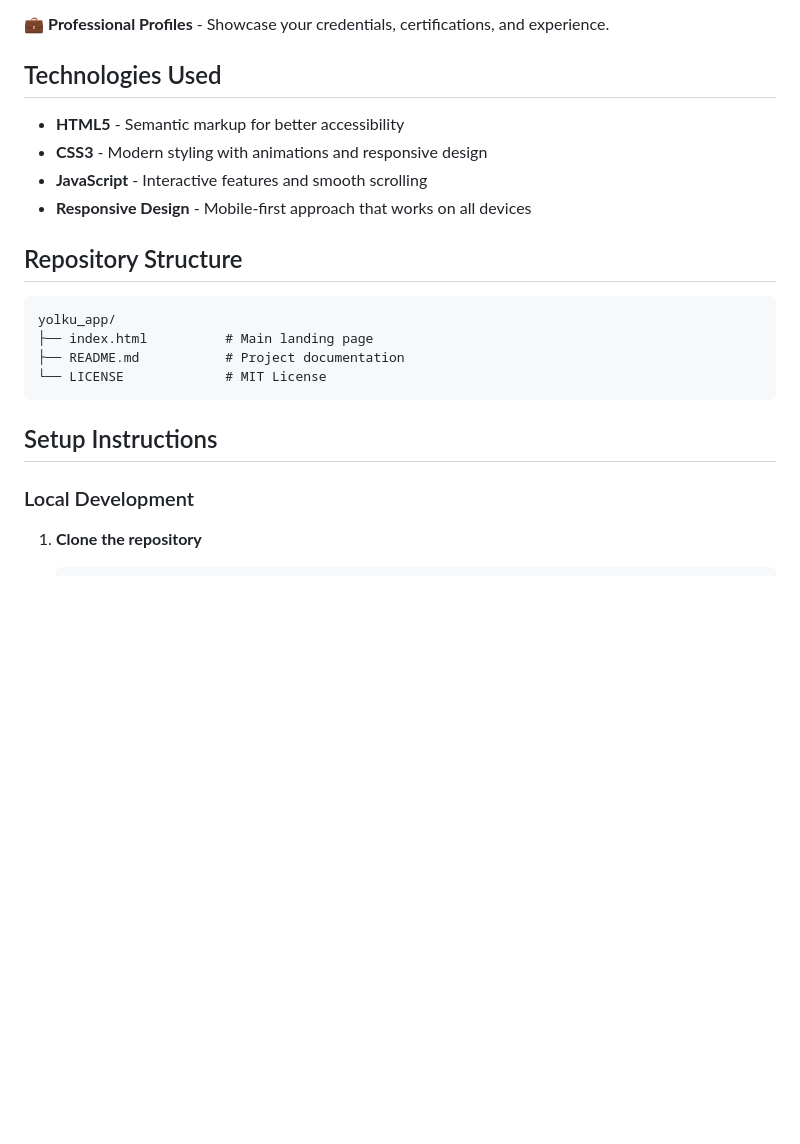
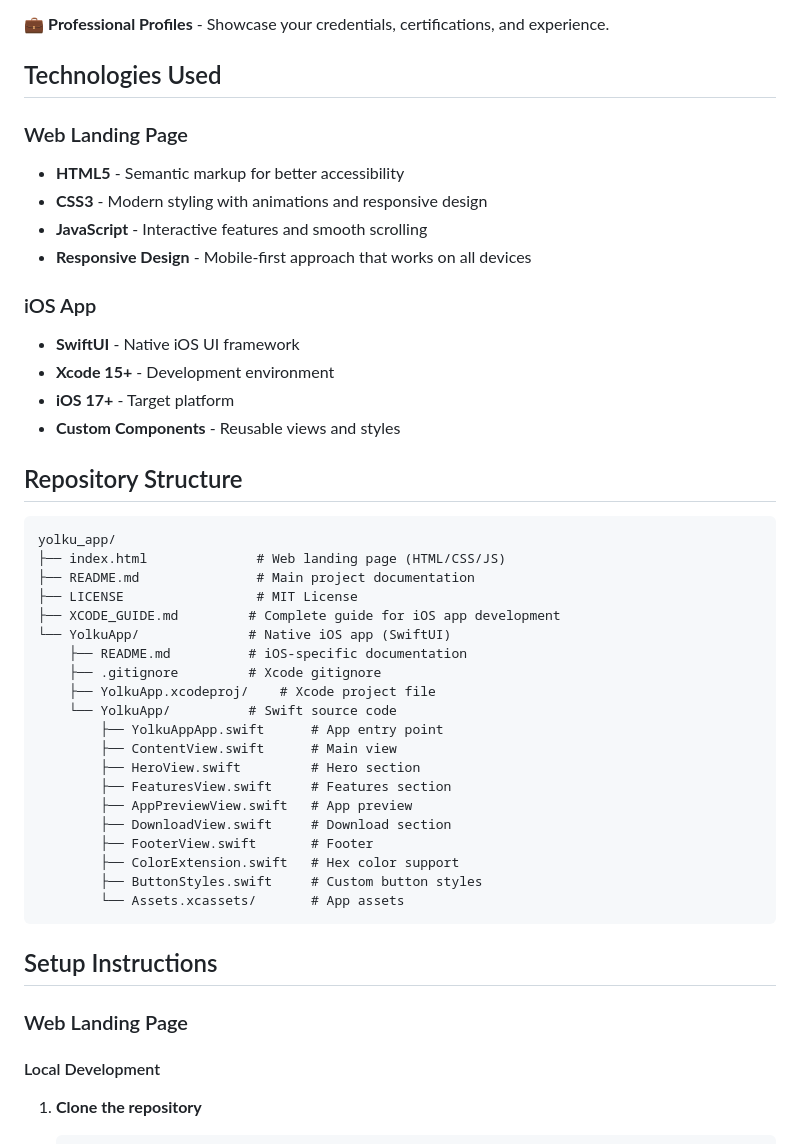
Before and after one commit to tylerspradlingdo-max/yolku_app, a Markdown page: README.md, the part around one of its changes. Rendered like a GitHub page; blank space fills up the shorter version.

Commit message:
Add Xcode guide and update README with iOS app info
Co-authored-by: tylerspradlingdo-max <250173861+tylerspradlingdo-max@users.noreply.github.com>

````diff
--- a/README.md
+++ b/README.md
@@ -24,23 +41,48 @@ Yolku is a modern mobile application that bridges the gap between medical profes
 
 ## Technologies Used
 
+### Web Landing Page
 - **HTML5** - Semantic markup for better accessibility
 - **CSS3** - Modern styling with animations and responsive design
 - **JavaScript** - Interactive features and smooth scrolling
 - **Responsive Design** - Mobile-first approach that works on all devices
 
+### iOS App
+- **SwiftUI** - Native iOS UI framework
+- **Xcode 15+** - Development environment
+- **iOS 17+** - Target platform
+- **Custom Components** - Reusable views and styles
+
 ## Repository Structure
 
 ```
 yolku_app/
-├── index.html          # Main landing page
-├── README.md           # Project documentation
-└── LICENSE             # MIT License
+├── index.html              # Web landing page (HTML/CSS/JS)
+├── README.md               # Main project documentation
+├── LICENSE                 # MIT License
+├── XCODE_GUIDE.md         # Complete guide for iOS app development
+└── YolkuApp/              # Native iOS app (SwiftUI)
+    ├── README.md          # iOS-specific documentation
+    ├── .gitignore         # Xcode gitignore
+    ├── YolkuApp.xcodeproj/    # Xcode project file
+    └── YolkuApp/          # Swift source code
+        ├── YolkuAppApp.swift      # App entry point
+        ├── ContentView.swift      # Main view
+        ├── HeroView.swift         # Hero section
+        ├── FeaturesView.swift     # Features section
+        ├── AppPreviewView.swift   # App preview
+        ├── DownloadView.swift     # Download section
+        ├── FooterView.swift       # Footer
+        ├── ColorExtension.swift   # Hex color support
+        ├── ButtonStyles.swift     # Custom button styles
+        └── Assets.xcassets/       # App assets
 ```
 
 ## Setup Instructions
 
-### Local Development
+### Web Landing Page
+
+#### Local Development
 
 1. **Clone the repository**
    ```bash
````
Also changed, not shown: other parts of README.md (+55 -0 lines), XCODE_GUIDE.md (added, +270 -0 lines).
